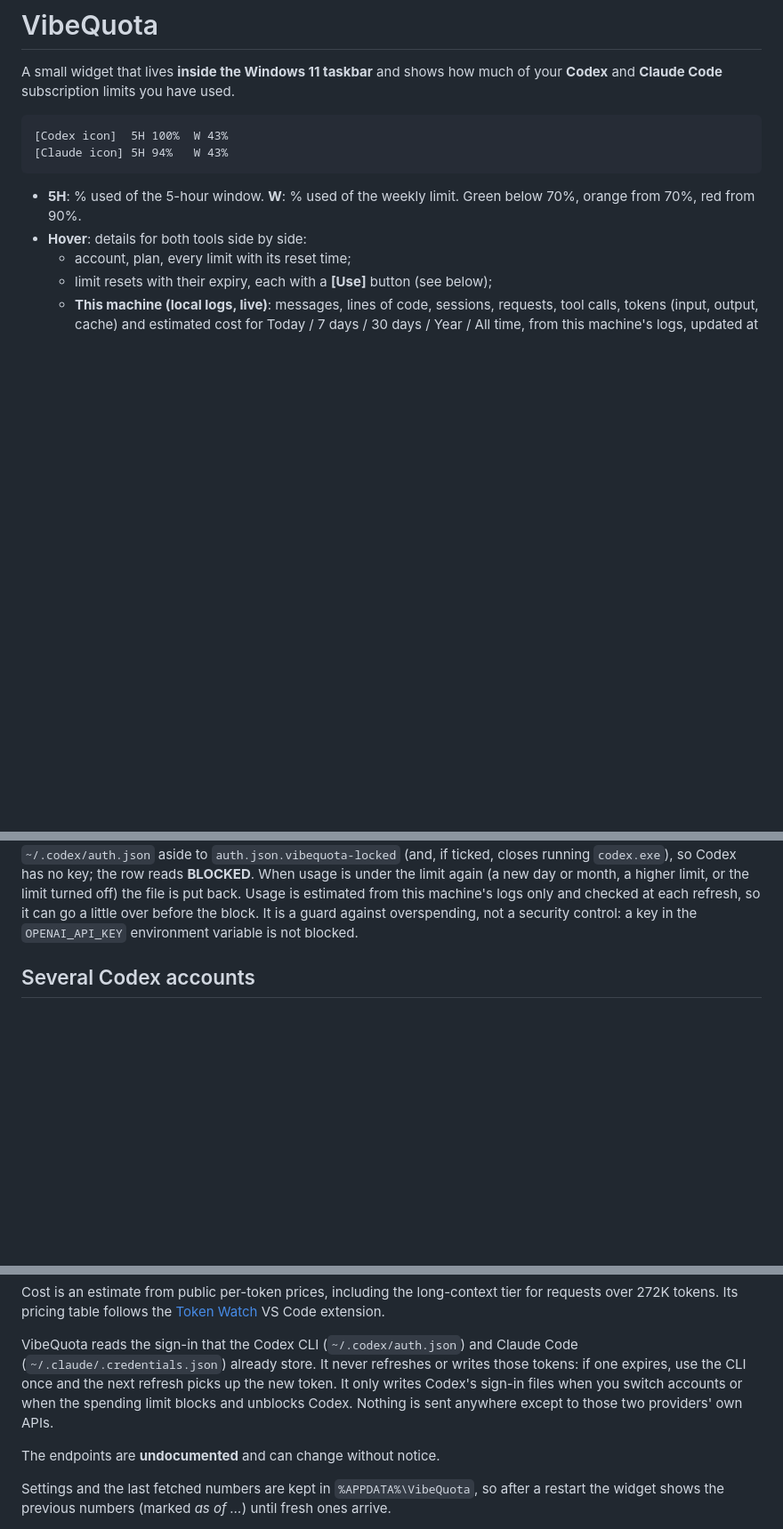
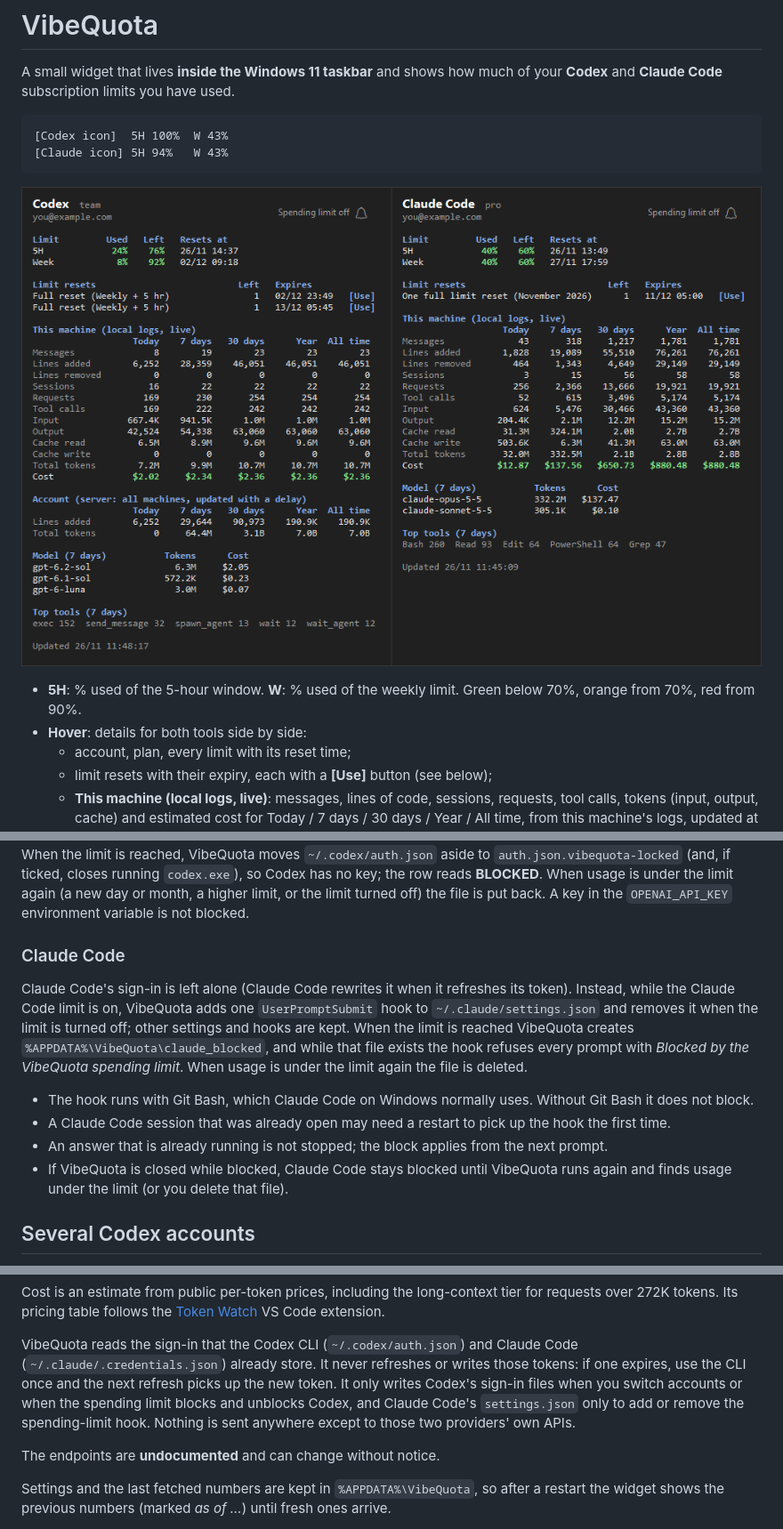
Before and after one commit to hiepkhach1005/VibeQuota, a Markdown page: README.md, 3 parts joined by grey strips. Shown at 89% size. Drawn GitHub-style; pictures changed too: docs/hover.png (added); blank space fills up the shorter version.

````diff
--- a/README.md
+++ b/README.md
@@ -7,6 +7,8 @@ A small widget that lives **inside the Windows 11 taskbar** and shows how much o
 [Codex icon]  5H 100%  W 43%
 [Claude icon] 5H 94%   W 43%
 ```
+
+![The hover: Codex and Claude Code side by side](docs/hover.png)
 
 - **5H**: % used of the 5-hour window. **W**: % used of the weekly limit.
   Green below 70%, orange from 70%, red from 90%.
@@ -65,9 +81,22 @@ a new day or month or when the limit changes, and noting when some usage has no
 When the limit is reached, VibeQuota moves `~/.codex/auth.json` aside to
 `auth.json.vibequota-locked` (and, if ticked, closes running `codex.exe`), so Codex has no key; the row
 reads **BLOCKED**. When usage is under the limit again (a new day or month, a higher limit, or the limit
-turned off) the file is put back. Usage is estimated from this machine's logs only and checked at each
-refresh, so it can go a little over before the block. It is a guard against overspending, not a
-security control: a key in the `OPENAI_API_KEY` environment variable is not blocked.
+turned off) the file is put back. A key in the `OPENAI_API_KEY` environment variable is not blocked.
+
+### Claude Code
+
+Claude Code's sign-in is left alone (Claude Code rewrites it when it refreshes its token). Instead,
+while the Claude Code limit is on, VibeQuota adds one `UserPromptSubmit` hook to
+`~/.claude/settings.json` and removes it when the limit is turned off; other settings and hooks are
+kept. When the limit is reached VibeQuota creates `%APPDATA%\VibeQuota\claude_blocked`, and while
+that file exists the hook refuses every prompt with *Blocked by the VibeQuota spending limit*. When
+usage is under the limit again the file is deleted.
+
+- The hook runs with Git Bash, which Claude Code on Windows normally uses. Without Git Bash it does not block.
+- A Claude Code session that was already open may need a restart to pick up the hook the first time.
+- An answer that is already running is not stopped; the block applies from the next prompt.
+- If VibeQuota is closed while blocked, Claude Code stays blocked until VibeQuota runs again and
+  finds usage under the limit (or you delete that file).
 
 ## Several Codex accounts
 
@@ -114,7 +143,8 @@ over 272K tokens. Its pricing table follows the
 VibeQuota reads the sign-in that the Codex CLI (`~/.codex/auth.json`) and Claude Code
 (`~/.claude/.credentials.json`) already store. It never refreshes or writes those tokens: if one
 expires, use the CLI once and the next refresh picks up the new token. It only writes Codex's
-sign-in files when you switch accounts or when the spending limit blocks and unblocks Codex.
+sign-in files when you switch accounts or when the spending limit blocks and unblocks Codex,
+and Claude Code's `settings.json` only to add or remove the spending-limit hook.
 Nothing is sent anywhere except to those two providers' own APIs.
 
 The endpoints are **undocumented** and can change without notice.
````
Also changed, not shown: other parts of README.md (+23 -9 lines), docs/limit.png (added), docs/settings.png (added), 1 other file.
